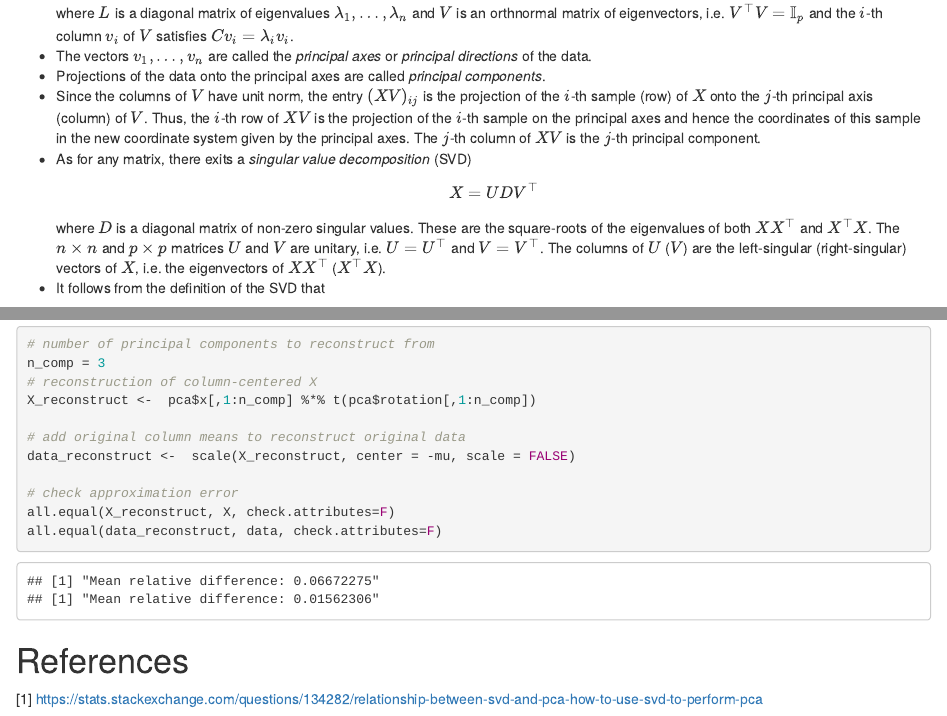
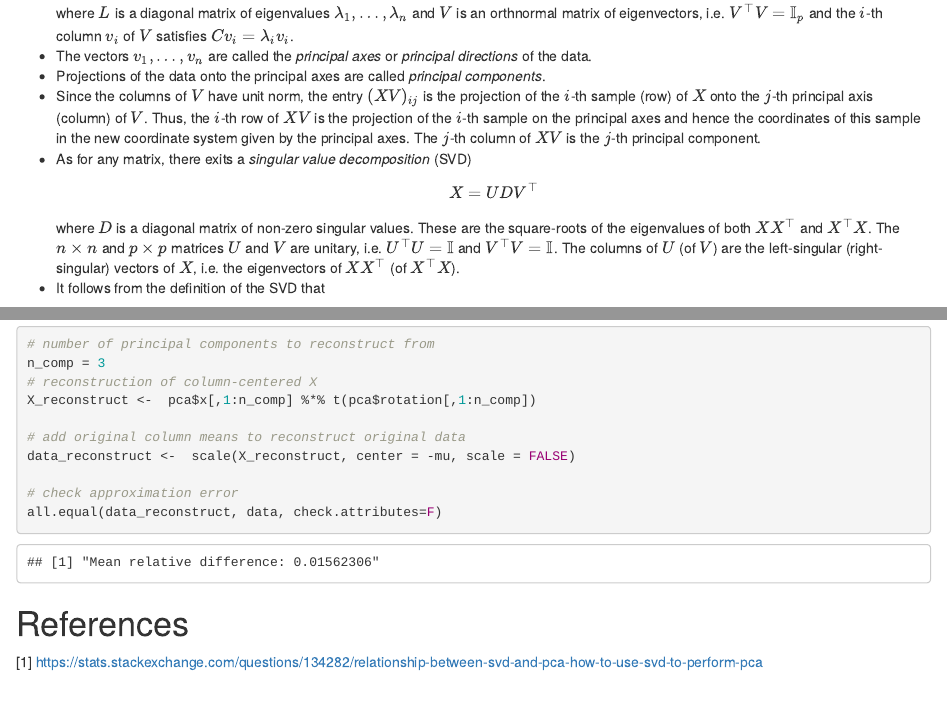
Before and after one commit to frederikziebell/pca_svd, an R Markdown document (pca.Rmd): the page in a window 1100 px wide, from 380 px down, and a second part further down, joined at a grey line. The pictures show the output file pca.html that the author committed with the source, opened offline.

Commit message:
unitary bug fix

````diff
--- a/pca.Rmd
+++ b/pca.Rmd
@@ -24,7 +24,7 @@ library("tidyverse")
 * The vectors $v_1,\ldots,v_n$ are called the *principal axes* or *principal directions* of the data.
 * Projections of the data onto the principal axes are called *principal components*.
 * Since the columns of $V$ have unit norm, the entry $(XV)_{ij}$ is the projection of the $i$-th sample (row) of $X$ onto the $j$-th principal axis (column) of $V$. Thus, the $i$-th row of $XV$ is the projection of the $i$-th sample on the principal axes and hence the coordinates of this sample in the new coordinate system given by the principal axes. The $j$-th column of $XV$ is the $j$-th principal component.
-* As for any matrix, there exits a *singular value decomposition* (SVD) \[X=UDV^\top\] where $D$ is a diagonal matrix of non-zero singular values. These are the square-roots of the eigenvalues of both $XX^\top$ and $X^\top X$. The $n\times n$ and $p\times p$ matrices $U$ and $V$ are unitary, i.e. $U=U^\top$ and $V=V^\top$. The columns of $U$ ($V$) are the left-singular (right-singular) vectors of $X$, i.e. the eigenvectors of $XX^\top$ ($X^\top X$).
+* As for any matrix, there exits a *singular value decomposition* (SVD) \[X=UDV^\top\] where $D$ is a diagonal matrix of non-zero singular values. These are the square-roots of the eigenvalues of both $XX^\top$ and $X^\top X$. The $n\times n$ and $p\times p$ matrices $U$ and $V$ are unitary, i.e. $U^\top U=\mathbb{I}$ and $V^\top V=\mathbb{I}$. The columns of $U$ (of $V$) are the left-singular (right-singular) vectors of $X$, i.e. the eigenvectors of $XX^\top$ (of $X^\top X$).
 * It follows from the definition of the SVD that \[C=V\frac{D^2}{n-1}V^\top,\] which implies that the right-singular vectors $V$ are the principal axes, the eigenvalues $\lambda_i$ of $L$ and $d_i$ of $D$ are related via $\lambda_i=d_i^2/(n-1)$ and the principal components are given by $XV=UD$.
 * One can achieve a lower rank (rank $k$) approximation (reconstruction) of $X$ by multiplying the first $k$ principal components $(UD)_k$ with the first $k$ principal axes $V_k^\top$.
 
@@ -86,7 +86,6 @@ X_reconstruct <-  pca$x[,1:n_comp] %*% t(pca$rotation[,1:n_comp])
 data_reconstruct <-  scale(X_reconstruct, center = -mu, scale = FALSE)
 
 # check approximation error
-all.equal(X_reconstruct, X, check.attributes=F)
 all.equal(data_reconstruct, data, check.attributes=F)
 ```
 
````
Also changed, not shown: pca.html.
